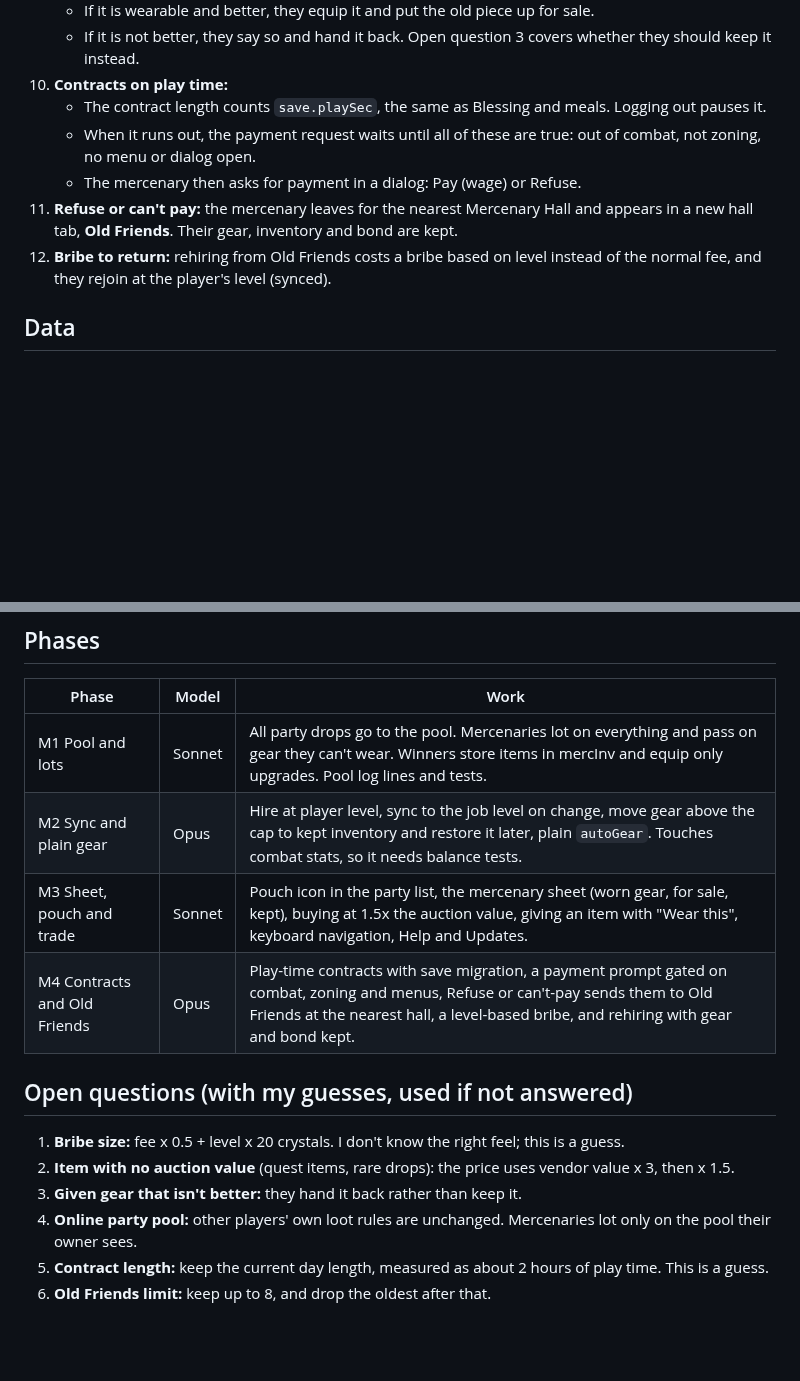
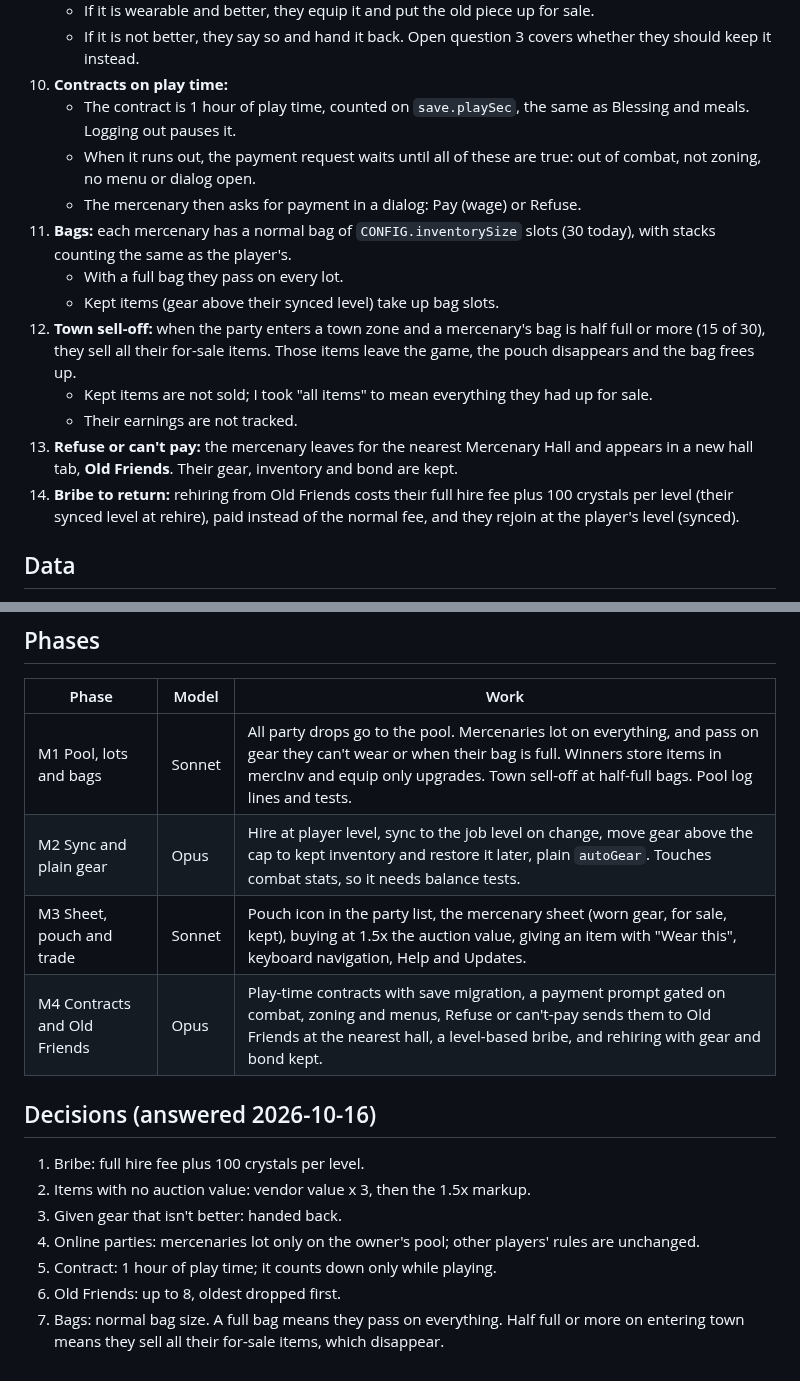
Before and after one commit to ianmcgo/Untitled-Solo-MMO, a Markdown page: design/merc-loot-plan.md, 2 parts joined by grey strips. GitHub-like rendering; blank space fills up the shorter version.

Commit message:
Merc plan: decisions, bags and town sell-off
Co-Authored-By: Claude Opus 5.5 <noreply@anthropic.com>
Claude-Session: https://claude.ai/code/session_01HdR67jydbg9RDPPpox6dKt

```diff
--- a/design/merc-loot-plan.md
+++ b/design/merc-loot-plan.md
@@ -23,11 +23,17 @@ Requested 2026-10-16. Builds on the existing treasure pool (`addToPool`, `lotPoo
    - If it is wearable and better, they equip it and put the old piece up for sale.
    - If it is not better, they say so and hand it back. Open question 3 covers whether they should keep it instead.
 10. **Contracts on play time:**
-    - The contract length counts `save.playSec`, the same as Blessing and meals. Logging out pauses it.
+    - The contract is 1 hour of play time, counted on `save.playSec`, the same as Blessing and meals. Logging out pauses it.
     - When it runs out, the payment request waits until all of these are true: out of combat, not zoning, no menu or dialog open.
     - The mercenary then asks for payment in a dialog: Pay (wage) or Refuse.
-11. **Refuse or can't pay:** the mercenary leaves for the nearest Mercenary Hall and appears in a new hall tab, **Old Friends**. Their gear, inventory and bond are kept.
-12. **Bribe to return:** rehiring from Old Friends costs a bribe based on level instead of the normal fee, and they rejoin at the player's level (synced).
+11. **Bags:** each mercenary has a normal bag of `CONFIG.inventorySize` slots (30 today), with stacks counting the same as the player's.
+    - With a full bag they pass on every lot.
+    - Kept items (gear above their synced level) take up bag slots.
+12. **Town sell-off:** when the party enters a town zone and a mercenary's bag is half full or more (15 of 30), they sell all their for-sale items. Those items leave the game, the pouch disappears and the bag frees up.
+    - Kept items are not sold; I took "all items" to mean everything they had up for sale.
+    - Their earnings are not tracked.
+13. **Refuse or can't pay:** the mercenary leaves for the nearest Mercenary Hall and appears in a new hall tab, **Old Friends**. Their gear, inventory and bond are kept.
+14. **Bribe to return:** rehiring from Old Friends costs their full hire fee plus 100 crystals per level (their synced level at rehire), paid instead of the normal fee, and they rejoin at the player's level (synced).
 
 ## Data
 - save.mercInv[id]: `[{ id, qty, sale: true|false }]`. Kept items have sale false.
@@ -38,15 +44,16 @@ Requested 2026-10-16. Builds on the existing treasure pool (`addToPool`, `lotPoo
 ## Phases
 | Phase | Model | Work |
 |---|---|---|
-| M1 Pool and lots | Sonnet | All party drops go to the pool. Mercenaries lot on everything and pass on gear they can't wear. Winners store items in mercInv and equip only upgrades. Pool log lines and tests. |
+| M1 Pool, lots and bags | Sonnet | All party drops go to the pool. Mercenaries lot on everything, and pass on gear they can't wear or when their bag is full. Winners store items in mercInv and equip only upgrades. Town sell-off at half-full bags. Pool log lines and tests. |
 | M2 Sync and plain gear | Opus | Hire at player level, sync to the job level on change, move gear above the cap to kept inventory and restore it later, plain `autoGear`. Touches combat stats, so it needs balance tests. |
 | M3 Sheet, pouch and trade | Sonnet | Pouch icon in the party list, the mercenary sheet (worn gear, for sale, kept), buying at 1.5x the auction value, giving an item with "Wear this", keyboard navigation, Help and Updates. |
 | M4 Contracts and Old Friends | Opus | Play-time contracts with save migration, a payment prompt gated on combat, zoning and menus, Refuse or can't-pay sends them to Old Friends at the nearest hall, a level-based bribe, and rehiring with gear and bond kept. |
 
-## Open questions (with my guesses, used if not answered)
-1. **Bribe size:** fee x 0.5 + level x 20 crystals. I don't know the right feel; this is a guess.
-2. **Item with no auction value** (quest items, rare drops): the price uses vendor value x 3, then x 1.5.
-3. **Given gear that isn't better:** they hand it back rather than keep it.
-4. **Online party pool:** other players' own loot rules are unchanged. Mercenaries lot only on the pool their owner sees.
-5. **Contract length:** keep the current day length, measured as about 2 hours of play time. This is a guess.
-6. **Old Friends limit:** keep up to 8, and drop the oldest after that.
+## Decisions (answered 2026-10-16)
+1. Bribe: full hire fee plus 100 crystals per level.
+2. Items with no auction value: vendor value x 3, then the 1.5x markup.
+3. Given gear that isn't better: handed back.
+4. Online parties: mercenaries lot only on the owner's pool; other players' rules are unchanged.
+5. Contract: 1 hour of play time; it counts down only while playing.
+6. Old Friends: up to 8, oldest dropped first.
+7. Bags: normal bag size. A full bag means they pass on everything. Half full or more on entering town means they sell all their for-sale items, which disappear.
```
